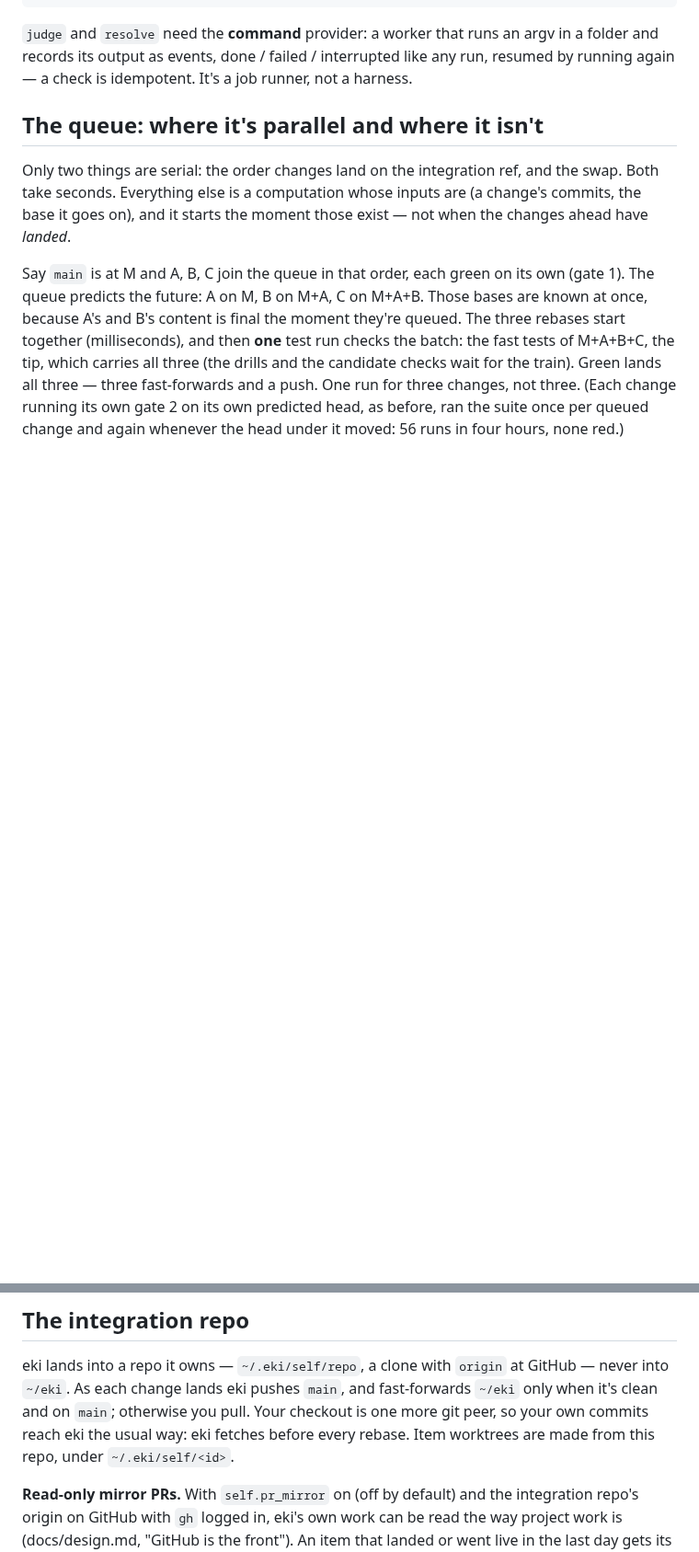
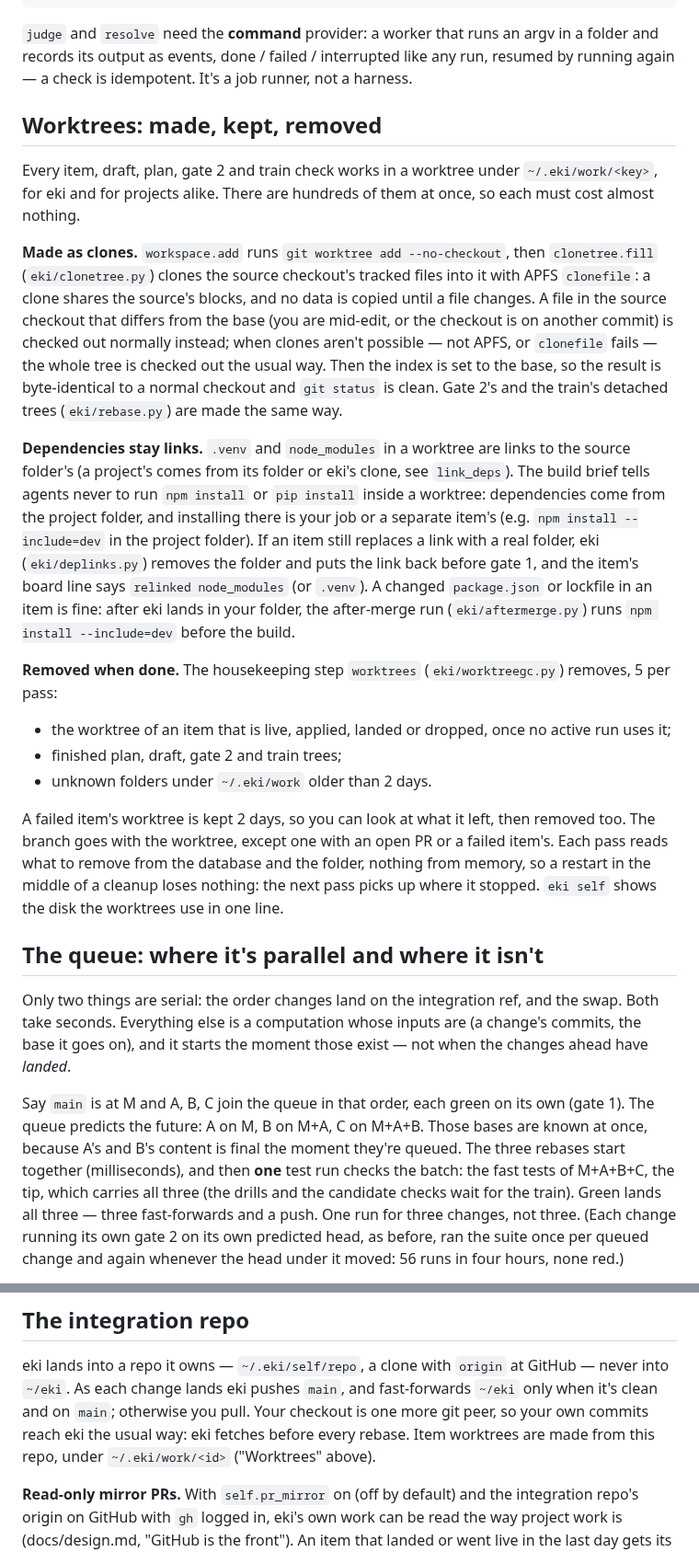
Before and after one commit to REDES01/eki, a Markdown page: docs/self-build.md, 2 parts joined by grey strips. Shown at 92% size. GitHub-like rendering; blank space fills up the shorter version.

Commit message:
self: Docs: cheap worktrees, linked dependencies, cleanup
**Worktrees cost almost no disk: copy-on-write clones, shared node_modules, and cleanup.** Measured today: one holo-cards worktree is 181 MB — ~83 MB of tracked files written out fresh by `git worktree add`, plus a 98 MB `node_modules` an agent installed inside it (eki links node_modules from the project folder, but `npm install` in the worktree replaced the link). And ~/.eki/work holds 331 worktrees, 3.6 GB, most of them for items long landed or dropped.

When done:
1. **APFS clones.** On macOS (APFS), a new worktree's files are clones of the source checkout's files (`clonefile` / `cp -c`): no data is copied until a file is changed. Approach (choose what's robust): e.g. `git worktree add --no-checkout <dir> <base>`, then clone the tracked files of the source checkout at `<base>` into it (when the source checkout's tracked files equal `<base>`; any file that differs — or when not on APFS / clonefile fails — falls back to a normal checkout for that file or the whole tree), then `git reset`/`update-index` so git sees a clean tree at `<base>`. The result must be byte-identical to a normal checkout and `git status` clean. Applies to eki's own worktrees and project worktrees. Measure: time and real disk (e.g. `du` before/after, or the APFS free-space delta) for a holo-cards and an eki worktree, before and after; report both in the summary.
2. **node_modules (and .venv) stay links.** Agents are told in the build brief never to run `npm install` / `pip install` inside a worktree (dependencies come from the project folder; installing there is the person's / a separate item's job — e.g. `npm install --include=dev` in the project folder). If an item still replaces the link with a real folder, eki notices at judge time, restores the link, and says so on the board; a changed package.json / lockfile in an item is fine (the after-merge step installs in the person's folder: add `npm install --include=dev` before the build

```diff
--- a/docs/self-build.md
+++ b/docs/self-build.md
@@ -152,6 +152,50 @@ train    build, drills + candidate (full check unless gate 2 passed that exact h
 argv in a folder and records its output as events, done / failed /
 interrupted like any run, resumed by running again — a check is
 idempotent. It's a job runner, not a harness.
+
+## Worktrees: made, kept, removed
+
+Every item, draft, plan, gate 2 and train check works in a worktree under
+`~/.eki/work/<key>`, for eki and for projects alike. There are hundreds of
+them at once, so each must cost almost nothing.
+
+**Made as clones.** `workspace.add` runs `git worktree add --no-checkout`,
+then `clonetree.fill` (`eki/clonetree.py`) clones the source checkout's
+tracked files into it with APFS `clonefile`: a clone shares the source's
+blocks, and no data is copied until a file changes. A file in the source
+checkout that differs from the base (you are mid-edit, or the checkout is on
+another commit) is checked out normally instead; when clones aren't possible
+— not APFS, or `clonefile` fails — the whole tree is checked out the usual
+way. Then the index is set to the base, so the result is byte-identical to a
+normal checkout and `git status` is clean. Gate 2's and the train's detached
+trees (`eki/rebase.py`) are made the same way.
+
+**Dependencies stay links.** `.venv` and `node_modules` in a worktree are
+links to the source folder's (a project's comes from its folder or eki's
+clone, see `link_deps`). The build brief tells agents never to run `npm
+install` or `pip install` inside a worktree: dependencies come from the
+project folder, and installing there is your job or a separate item's (e.g.
+`npm install --include=dev` in the project folder). If an item still
+replaces a link with a real folder, eki (`eki/deplinks.py`) removes the
+folder and puts the link back before gate 1, and the item's board line says
+`relinked node_modules` (or `.venv`). A changed `package.json` or lockfile
+in an item is fine: after eki lands in your folder, the after-merge run
+(`eki/aftermerge.py`) runs `npm install --include=dev` before the build.
+
+**Removed when done.** The housekeeping step `worktrees`
+(`eki/worktreegc.py`) removes, 5 per pass:
+
+- the worktree of an item that is live, applied, landed or dropped, once no
+  active run uses it;
+- finished plan, draft, gate 2 and train trees;
+- unknown folders under `~/.eki/work` older than 2 days.
+
+A failed item's worktree is kept 2 days, so you can look at what it left,
+then removed too. The branch goes with the worktree, except one with an
+open PR or a failed item's. Each pass reads what to remove from the
+database and the folder, nothing from memory, so a restart in the middle of
+a cleanup loses nothing: the next pass picks up where it stopped. `eki self`
+shows the disk the worktrees use in one line.
 
 ## The queue: where it's parallel and where it isn't
 
@@ -692,7 +736,7 @@ at GitHub — never into `~/eki`. As each change lands eki pushes `main`, and
 fast-forwards `~/eki` only when it's clean and on `main`; otherwise you
 pull. Your checkout is one more git peer, so your own commits reach eki the
 usual way: eki fetches before every rebase. Item worktrees are made from
-this repo, under `~/.eki/self/<id>`.
+this repo, under `~/.eki/work/<id>` ("Worktrees" above).
 
 **Read-only mirror PRs.** With `self.pr_mirror` on (off by default) and the
 integration repo's origin on GitHub with `gh` logged in, eki's own work can
```
Also changed, not shown: docs/design.md (+23 -2 lines).
